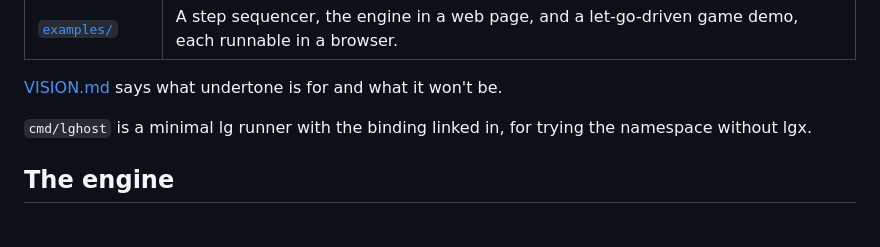
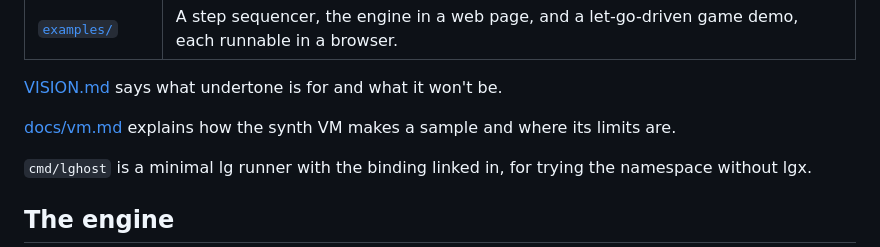
Before and after one commit to mparrett/let-go-undertone, a Markdown page: README.md, the part around the change. Rendered like a GitHub page; blank space fills up the shorter version.

```diff
--- a/README.md
+++ b/README.md
@@ -25,6 +25,8 @@ The module has these parts:
 | [`examples/`](examples) | A step sequencer, the engine in a web page, and a let-go-driven game demo, each runnable in a browser. |
 
 [VISION.md](VISION.md) says what undertone is for and what it won't be.
+
+[docs/vm.md](docs/vm.md) explains how the synth VM makes a sample and where its limits are.
 
 `cmd/lghost` is a minimal lg runner with the binding linked in, for trying the
 namespace without lgx.
```
Also changed, not shown: docs/vm.md (added, +169 -0 lines).
